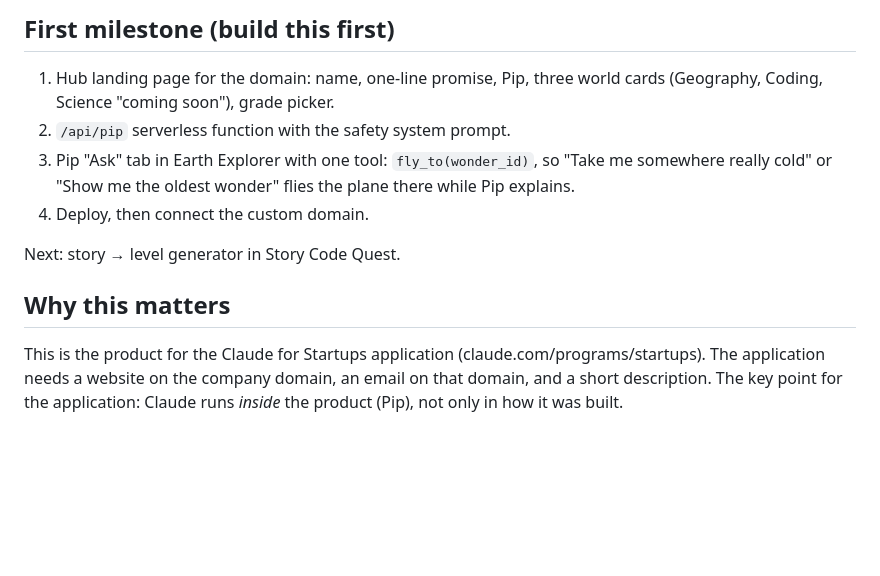
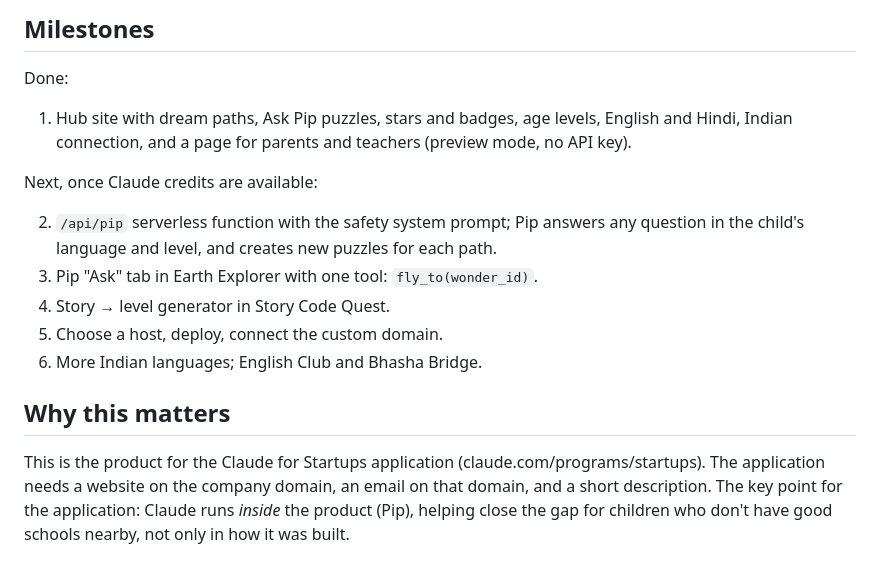
Before and after one commit to parulnith/GenAI, a Markdown page: breaking-the-jargons/CLAUDE.md, the part around one of its changes. GitHub-like rendering; blank space fills up the shorter version.

```diff
--- a/breaking-the-jargons/CLAUDE.md
+++ b/breaking-the-jargons/CLAUDE.md
@@ -41,13 +94,18 @@ What makes Pip different from a chatbot:
 
-## First milestone (build this first)
+## Milestones
 
-1. Hub landing page for the domain: name, one-line promise, Pip, three world cards (Geography, Coding, Science "coming soon"), grade picker.
-2. `/api/pip` serverless function with the safety system prompt.
-3. Pip "Ask" tab in Earth Explorer with one tool: `fly_to(wonder_id)`, so "Take me somewhere really cold" or "Show me the oldest wonder" flies the plane there while Pip explains.
-4. Deploy, then connect the custom domain.
+Done:
 
-Next: story → level generator in Story Code Quest.
+1. Hub site with dream paths, Ask Pip puzzles, stars and badges, age levels, English and Hindi, Indian connection, and a page for parents and teachers (preview mode, no API key).
+
+Next, once Claude credits are available:
+
+2. `/api/pip` serverless function with the safety system prompt; Pip answers any question in the child's language and level, and creates new puzzles for each path.
+3. Pip "Ask" tab in Earth Explorer with one tool: `fly_to(wonder_id)`.
+4. Story → level generator in Story Code Quest.
+5. Choose a host, deploy, connect the custom domain.
+6. More Indian languages; English Club and Bhasha Bridge.
 
 ## Why this matters
 
-This is the product for the Claude for Startups application (claude.com/programs/startups). The application needs a website on the company domain, an email on that domain, and a short description. The key point for the application: Claude runs *inside* the product (Pip), not only in how it was built.
+This is the product for the Claude for Startups application (claude.com/programs/startups). The application needs a website on the company domain, an email on that domain, and a short description. The key point for the application: Claude runs *inside* the product (Pip), helping close the gap for children who don't have good schools nearby, not only in how it was built.
```
Also changed, not shown: other parts of breaking-the-jargons/CLAUDE.md (+75 -22 lines).
